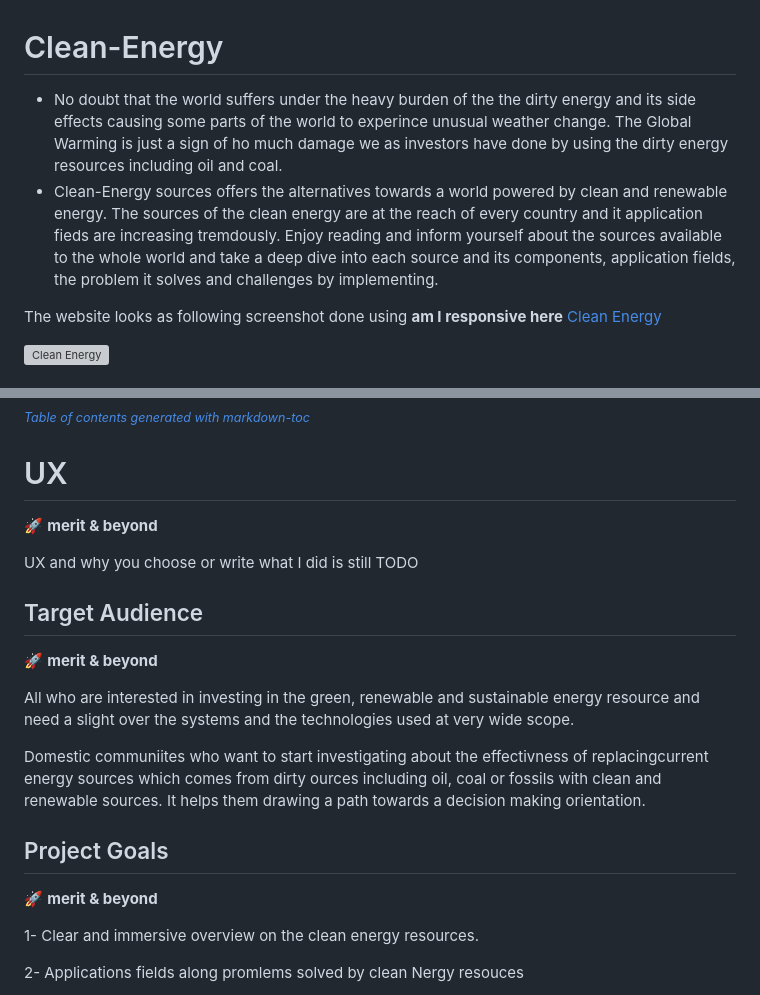
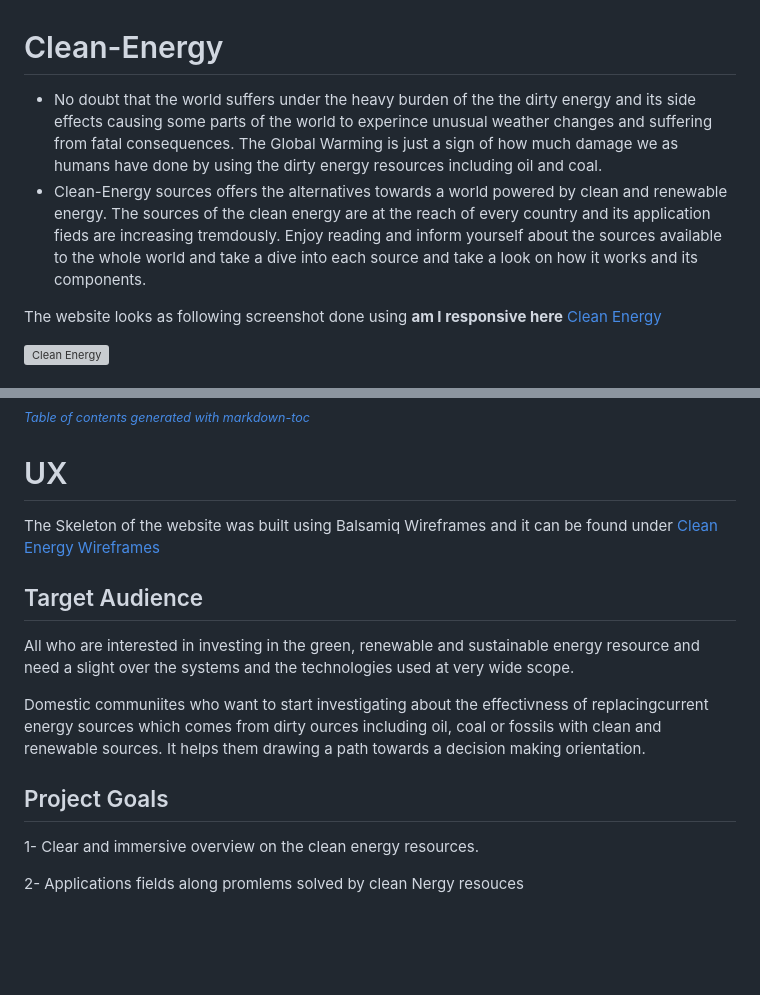
Before and after one commit to AlAliMazen/Clean-Energy, a Markdown page: README.md, 2 parts joined by grey strips. Rendered like a GitHub page; blank space fills up the shorter version; grey boxes are pictures that could not be loaded.

Commit message:
Docs: Update README with Wireframe link and remove unwanted subheaders

```diff
--- a/README.md
+++ b/README.md
@@ -1,8 +1,8 @@
 
 # Clean-Energy
 
-- No doubt that the world suffers under the heavy burden of the the dirty energy and its side effects causing some parts of the world to experince unusual weather change. The Global Warming is just a sign of ho much damage we as investors have done by using the dirty energy resources including oil and coal.
-- Clean-Energy sources offers the alternatives towards a world powered by clean and renewable energy. The sources of the clean energy are at the reach of every country and it application fieds are increasing tremdously. Enjoy reading and inform yourself about the sources available to the whole world and take a deep dive into each source and its components, application fields, the problem it solves and challenges by implementing.
+- No doubt that the world suffers under the heavy burden of the the dirty energy and its side effects causing some parts of the world to experince unusual weather changes and suffering from fatal consequences. The Global Warming is just a sign of how much damage we as humans have done by using the dirty energy resources including oil and coal.
+- Clean-Energy sources offers the alternatives towards a world powered by clean and renewable energy. The sources of the clean energy are at the reach of every country and its application fieds are increasing tremdously. Enjoy reading and inform yourself about the sources available to the whole world and take a dive into each source and take a look on how it works and its components.
 
 
 The website looks as following screenshot done using **am I responsive here** [Clean Energy](https://ui.dev/amiresponsive?url=https://alalimazen.github.io/Clean-Energy/index.html)
@@ -52,19 +52,16 @@ Mazen Al Ali
 
 
   # UX
-🚀 **merit & beyond**
 
-UX and why you choose or write what I did is still TODO
+The Skeleton of the website was built using Balsamiq Wireframes and it can be found under [Clean Energy Wireframes](assets/wireframes/desktop/Clean_Energy_WF.bmpr)
 
 ## Target Audience
-🚀 **merit & beyond**
 
 All who are interested in investing in the green, renewable and sustainable energy resource and need a slight over the systems and the technologies used at very wide scope.
 
 Domestic communiites who want to start investigating about the effectivness of replacingcurrent energy sources which comes from dirty ources including oil, coal or fossils with clean and renewable sources. It helps them drawing a path towards a decision making orientation.
 
 ## Project Goals
-🚀 **merit & beyond**
 
 1- Clear and immersive overview on the clean energy resources.
 
```
